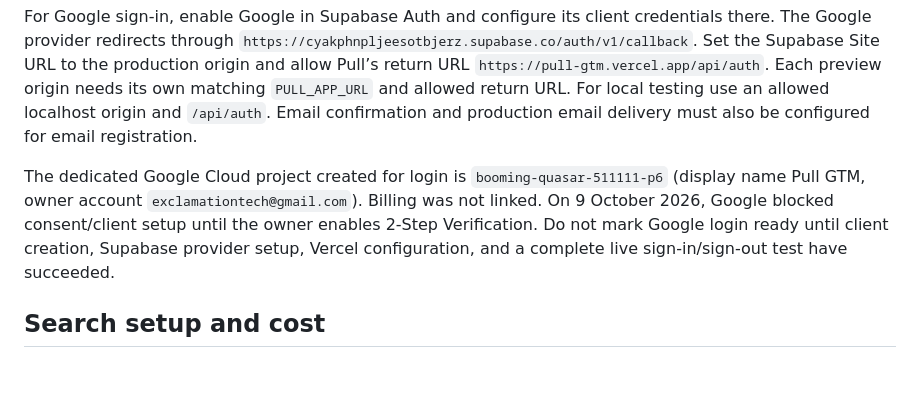
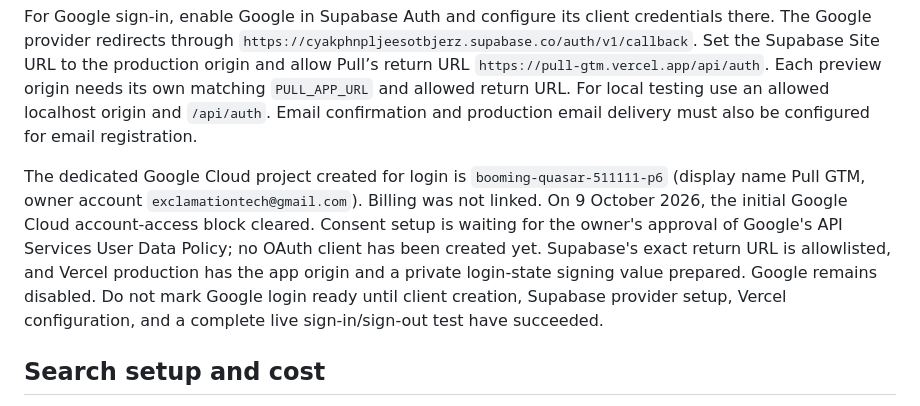
Before and after one commit to callmesoye/Pull-GTM, a Markdown page: docs/DEPLOYMENT.md, the part around the change. Drawn GitHub-style; blank space fills up the shorter version.

```diff
--- a/docs/DEPLOYMENT.md
+++ b/docs/DEPLOYMENT.md
@@ -32,7 +32,7 @@ Run the supplied `database/verify.sql`, `database/verify-agents.sql`, `database/
 
 For Google sign-in, enable Google in Supabase Auth and configure its client credentials there. The Google provider redirects through `https://cyakphnpljeesotbjerz.supabase.co/auth/v1/callback`. Set the Supabase Site URL to the production origin and allow Pull’s return URL `https://pull-gtm.vercel.app/api/auth`. Each preview origin needs its own matching `PULL_APP_URL` and allowed return URL. For local testing use an allowed localhost origin and `/api/auth`. Email confirmation and production email delivery must also be configured for email registration.
 
-The dedicated Google Cloud project created for login is `booming-quasar-511111-p6` (display name Pull GTM, owner account `exclamationtech@gmail.com`). Billing was not linked. On 9 October 2026, Google blocked consent/client setup until the owner enables 2-Step Verification. Do not mark Google login ready until client creation, Supabase provider setup, Vercel configuration, and a complete live sign-in/sign-out test have succeeded.
+The dedicated Google Cloud project created for login is `booming-quasar-511111-p6` (display name Pull GTM, owner account `exclamationtech@gmail.com`). Billing was not linked. On 9 October 2026, the initial Google Cloud account-access block cleared. Consent setup is waiting for the owner's approval of Google's API Services User Data Policy; no OAuth client has been created yet. Supabase's exact return URL is allowlisted, and Vercel production has the app origin and a private login-state signing value prepared. Google remains disabled. Do not mark Google login ready until client creation, Supabase provider setup, Vercel configuration, and a complete live sign-in/sign-out test have succeeded.
 
 ## Search setup and cost
 
```
Also changed, not shown: docs/RELEASE.md (+3 -1 lines).
